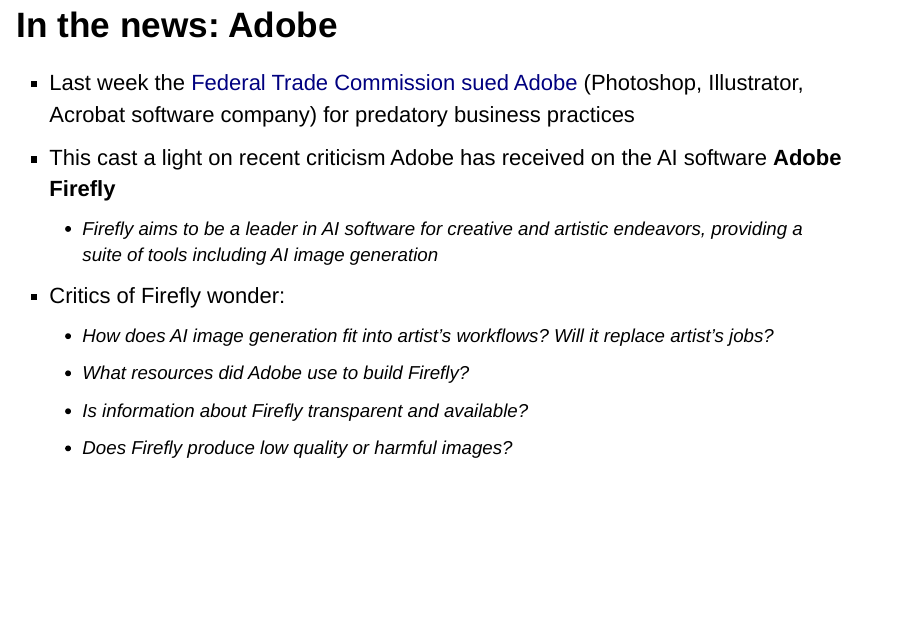
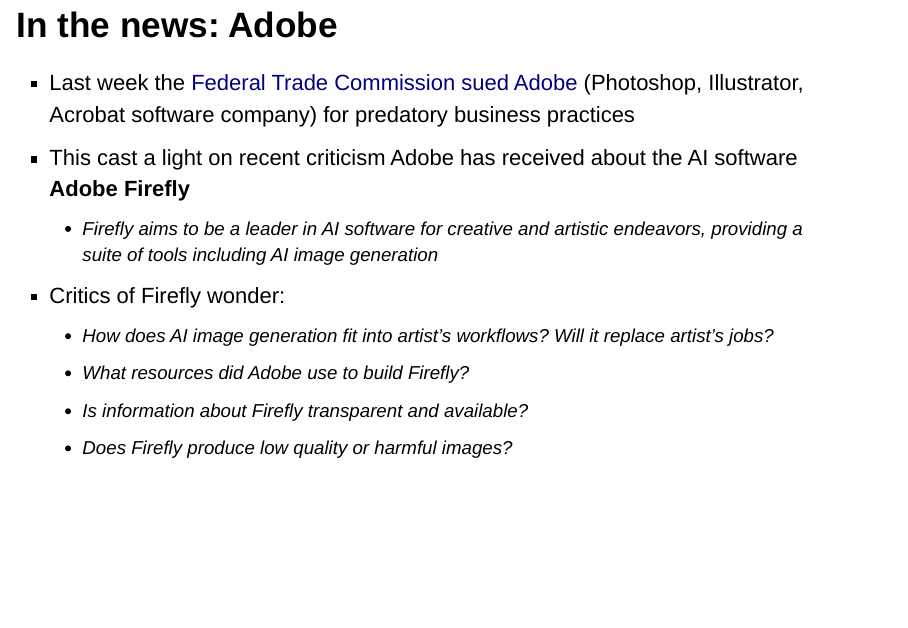
Before and after one commit to jo-schroeder/ai-image-generation, an R Markdown document (presentation.Rmd): page 3 of 28. Rendered offline with R 4.5, knitr and Pandoc, with nearby package versions.

Commit message:
fixing spelling

```diff
--- a/presentation.Rmd
+++ b/presentation.Rmd
@@ -19,7 +19,7 @@
 
 # In the news: Adobe
 - Last week the [Federal Trade Commission sued Adobe](https://slate.com/technology/2024/06/adobe-ftc-lawsuit-hard-cancel-subscriptions-ai.html) (Photoshop, Illustrator, Acrobat software company) for predatory business practices
-- This cast a light on recent criticism Adobe has received on the AI software **Adobe Firefly**
+- This cast a light on recent criticism Adobe has received about the AI software **Adobe Firefly**
   - Firefly aims to be a leader in AI software for creative and artistic endeavors, providing a suite of tools including AI image generation
 - Critics of Firefly wonder:
   - How does AI image generation fit into artist's workflows? Will it replace artist's jobs?
```
Also changed, not shown: presentation.Rmd (2 more changed lines), 1 other file.
